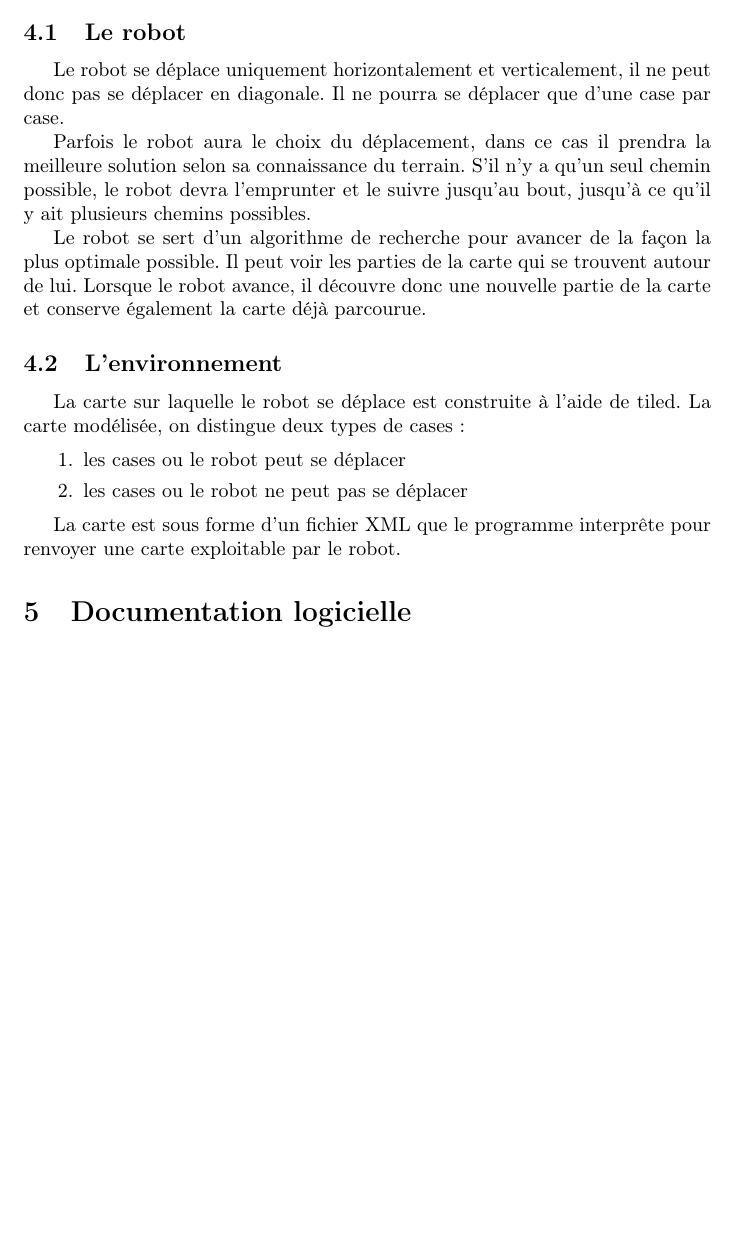
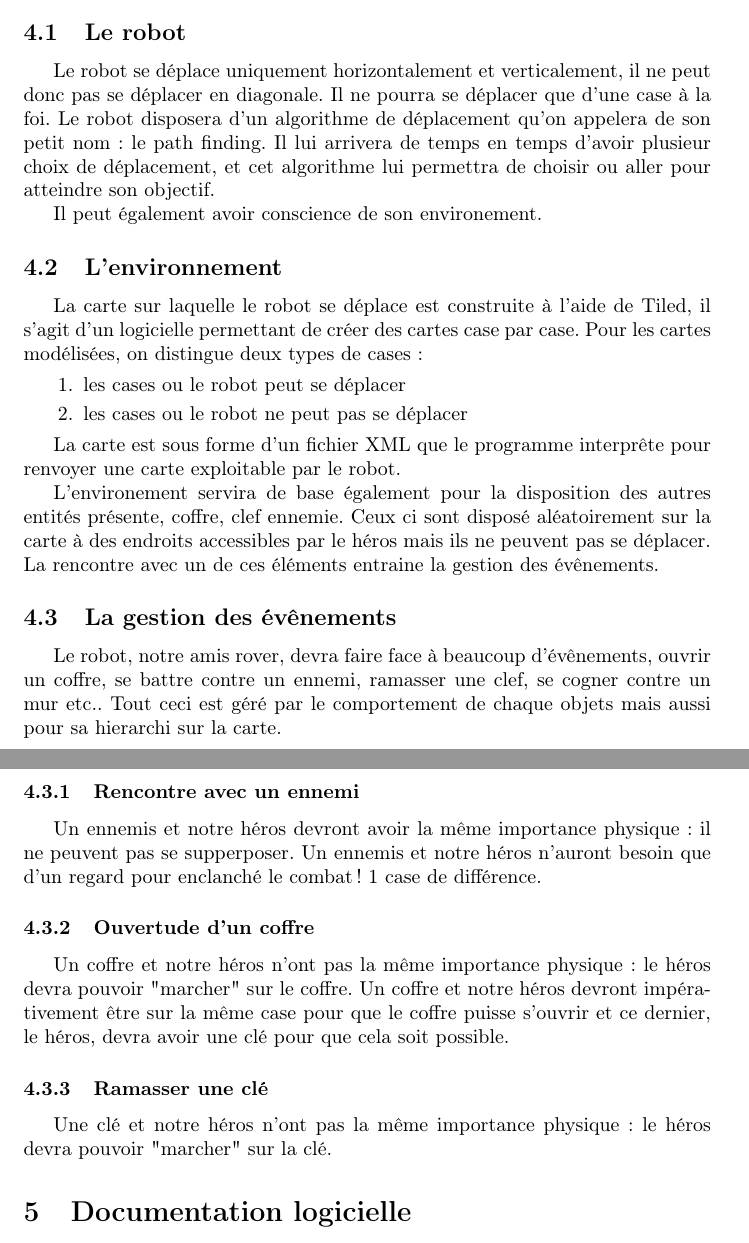
Before and after one commit to Tagpower/I-Rover, a LaTeX document (ManuelDoc/Manuel.tex): part of page 4 of 4 before the commit and two parts of pages 4 and 5 of 5 after it, the two joined at a grey line, cut so that both start at the same text, the shorter picture padded with empty space. Compiled offline with pdfLaTeX.

Commit message:
maj .tex

```diff
--- a/ManuelDoc/Manuel.tex
+++ b/ManuelDoc/Manuel.tex
@@ -96,15 +104,16 @@ Lorsque le robot se trouve à côté d'un ennemi, il est obligé de le combattre
 \section{Documentation utilisateur}
 
 \subsection{Le robot}
-Le robot se déplace uniquement horizontalement et verticalement, il ne peut donc pas se déplacer en diagonale. Il ne pourra se déplacer que d'une case par case.
+Le robot se déplace uniquement horizontalement et verticalement, il ne peut donc pas se déplacer en diagonale.
+Il ne pourra se déplacer que d'une case à la foi.
+Le robot disposera d'un algorithme de déplacement qu'on appelera de son petit nom : le path finding.
+Il lui arrivera de temps en temps d'avoir plusieur choix de déplacement, et cet algorithme lui permettra de choisir ou aller pour atteindre son objectif.
 
-Parfois le robot aura le choix du déplacement, dans ce cas il prendra la meilleure solution selon sa connaissance du terrain. S'il n'y a qu'un seul chemin possible, le robot devra l'emprunter et le suivre jusqu'au bout, jusqu'à ce qu'il y ait plusieurs chemins possibles.
-
-Le robot se sert d'un algorithme de recherche pour avancer de la façon la plus optimale possible. Il peut voir les parties de la carte qui se trouvent autour de lui.
-Lorsque le robot avance, il découvre donc une nouvelle partie de la carte et conserve également la carte déjà parcourue.
+Il peut également avoir conscience de son environement.
 
 \subsection{L'environnement}
-La carte sur laquelle le robot se déplace est construite à l'aide de tiled. La carte modélisée, on distingue deux types de cases:
+La carte sur laquelle le robot se déplace est construite à l'aide de Tiled, il s'agit d'un logicielle permettant de créer des cartes case par case.
+Pour les cartes modélisées, on distingue deux types de cases:
 
 \begin{enumerate}
 	\item les cases ou le robot peut se déplacer
@@ -113,9 +122,36 @@ La carte sur laquelle le robot se déplace est construite à l'aide de tiled. La
 
 La carte est sous forme d'un fichier XML que le programme interprête pour renvoyer une carte exploitable par le robot.
 
+L'environement servira de base également pour la disposition des autres entités présente, coffre, clef ennemie.
+Ceux ci sont disposé aléatoirement sur la carte à des endroits accessibles par le héros mais ils ne peuvent pas se déplacer.
+La rencontre avec un de ces éléments entraine la gestion des évênements.
+
+\subsection{La gestion des évênements}
+
+Le robot, notre amis rover, devra faire face à beaucoup d'évênements, ouvrir un coffre, se battre contre un ennemi, ramasser une clef, se cogner contre un mur etc..
+Tout ceci est géré par le comportement de chaque objets mais aussi pour sa hierarchi sur la carte.
+
+\subsubsection {Rencontre avec un ennemi}
+Un ennemis et notre héros devront avoir la même importance physique : il ne peuvent pas se supperposer.
+Un ennemis et notre héros n'auront besoin que d'un regard pour enclanché le combat ! 1 case de différence.
+
+%mettre un schéma
+
+\subsubsection {Ouvertude d'un coffre}
+Un coffre et notre héros n'ont pas la même importance physique : le héros devra pouvoir "marcher" sur le coffre.
+Un coffre et notre héros devront impérativement être sur la même case pour que le coffre puisse s'ouvrir et ce dernier,
+le héros, devra avoir une clé pour que cela soit possible.
+
+%mettre un schéma
+
+\subsubsection {Ramasser une clé}
+Une clé et notre héros n'ont pas la même importance physique : le héros devra pouvoir "marcher" sur la clé.
+
+%mettre un schéma
 
 
 \section{Documentation logicielle}
+
 
 
 \subsection{Le robot}
```
Also changed, not shown: ManuelDoc/Manuel.pdf, ManuelDoc/Manuel.tex (42 more changed lines), 2 other files.
